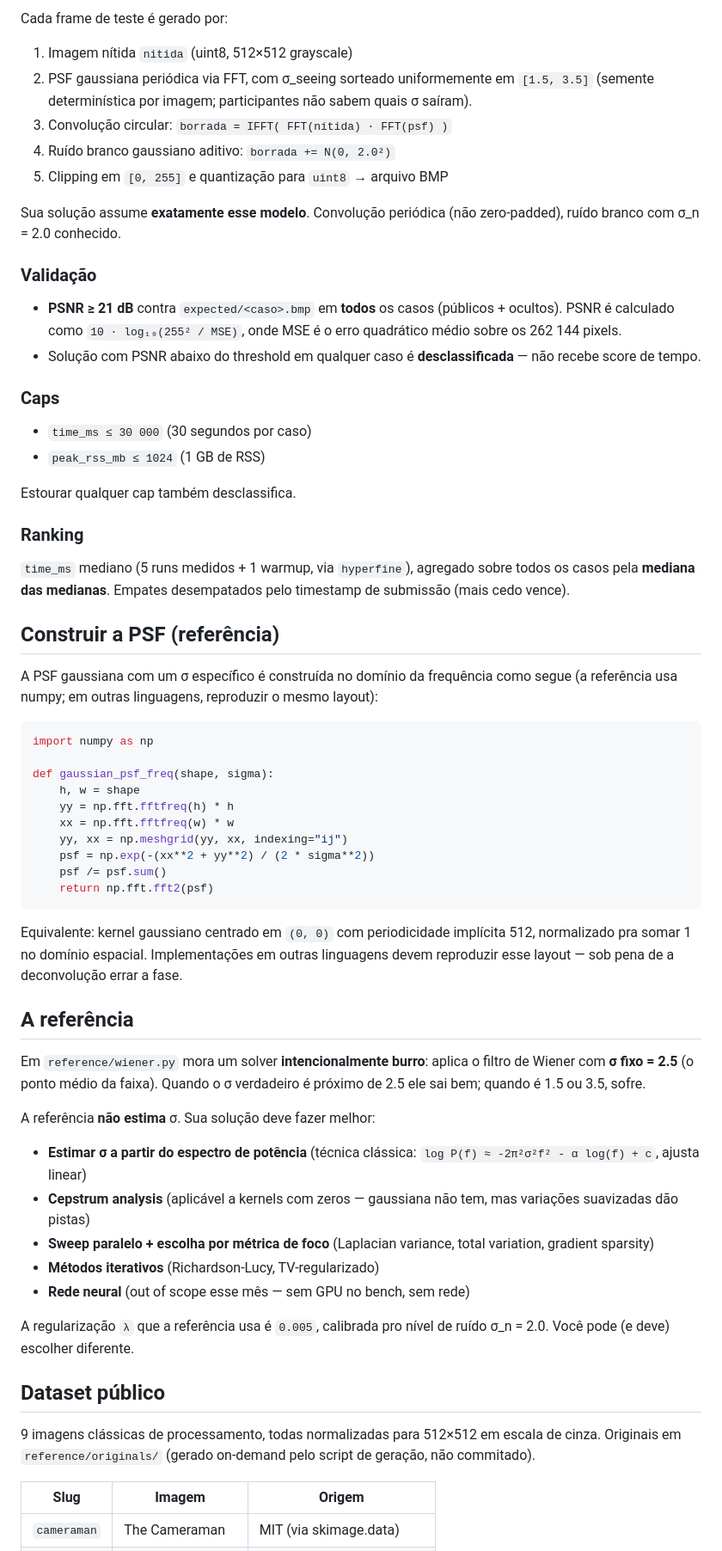
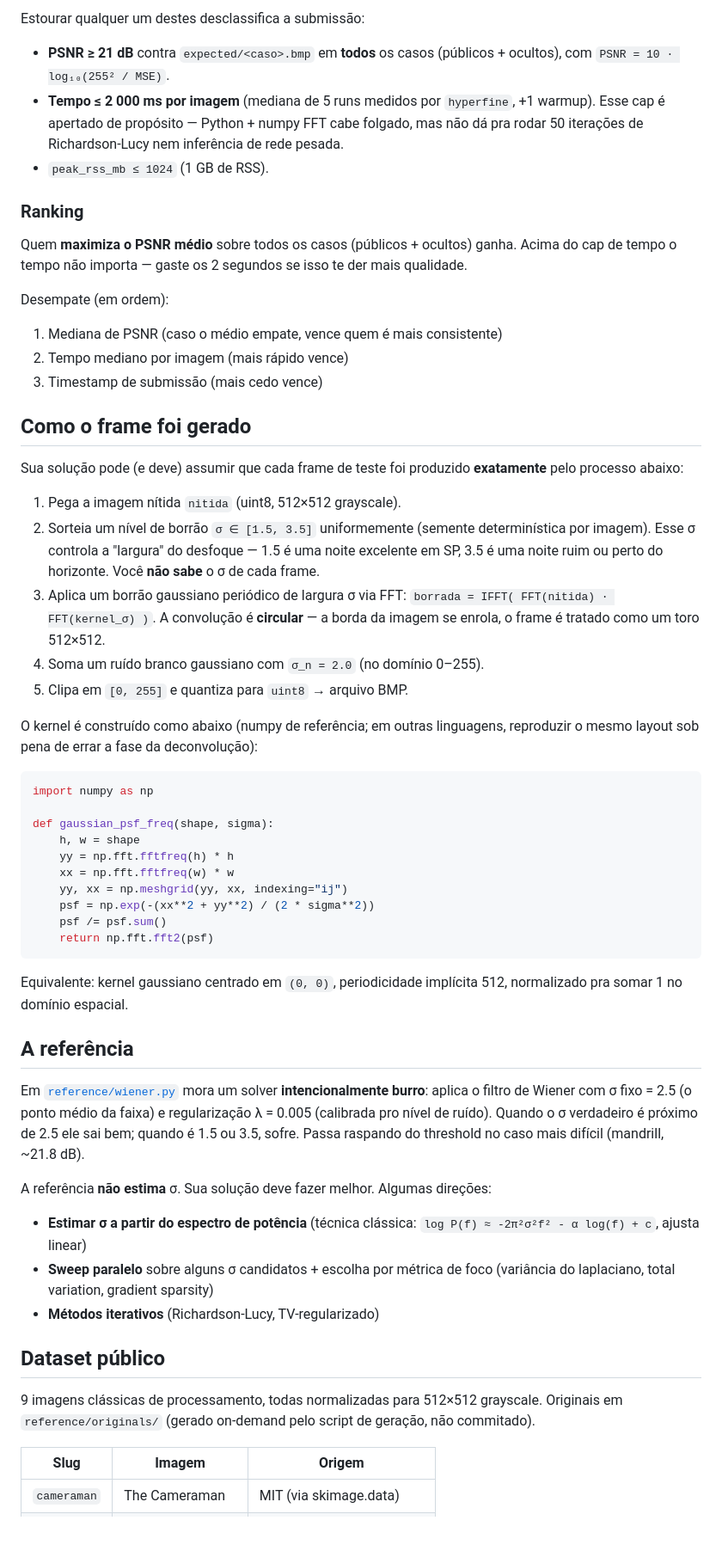
Before and after one commit to gabrielzschmitz/acelerado-desafios, a Markdown page: 2026-05-deblur/README.md, the part around the change printed below. Shown: that part at 86% size. Rendered like a GitHub page; blank space fills up the shorter version.

````diff
--- a/2026-05-deblur/README.md
+++ b/2026-05-deblur/README.md
@@ -85,44 +70,44 @@ falha com `EROFS`.
 
-Cada frame de teste é gerado por:
-
-1. Imagem nítida `nitida` (uint8, 512×512 grayscale)
-2. PSF gaussiana periódica via FFT, com σ_seeing sorteado uniformemente em
-   `[1.5, 3.5]` (semente determinística por imagem; participantes não sabem
-   quais σ saíram).
-3. Convolução circular: `borrada = IFFT( FFT(nítida) · FFT(psf) )`
-4. Ruído branco gaussiano aditivo: `borrada += N(0, 2.0²)`
-5. Clipping em `[0, 255]` e quantização para `uint8` → arquivo BMP
-
-Sua solução assume **exatamente esse modelo**. Convolução periódica (não
-zero-padded), ruído branco com σ_n = 2.0 conhecido.
-
-### Validação
+Estourar qualquer um destes desclassifica a submissão:
 
 - **PSNR ≥ 21 dB** contra `expected/<caso>.bmp` em **todos** os casos
-  (públicos + ocultos). PSNR é calculado como
-  `10 · log₁₀(255² / MSE)`, onde MSE é o erro quadrático médio sobre os
-  262 144 pixels.
-- Solução com PSNR abaixo do threshold em qualquer caso é **desclassificada**
-  — não recebe score de tempo.
-
-### Caps
-
-- `time_ms ≤ 30 000` (30 segundos por caso)
-- `peak_rss_mb ≤ 1024` (1 GB de RSS)
-
-Estourar qualquer cap também desclassifica.
+  (públicos + ocultos), com `PSNR = 10 · log₁₀(255² / MSE)`.
+- **Tempo ≤ 2 000 ms por imagem** (mediana de 5 runs medidos por
+  `hyperfine`, +1 warmup). Esse cap é apertado de propósito — Python +
+  numpy FFT cabe folgado, mas não dá pra rodar 50 iterações de
+  Richardson-Lucy nem inferência de rede pesada.
+- `peak_rss_mb ≤ 1024` (1 GB de RSS).
 
 ### Ranking
 
-`time_ms` mediano (5 runs medidos + 1 warmup, via `hyperfine`), agregado
-sobre todos os casos pela **mediana das medianas**. Empates desempatados
-pelo timestamp de submissão (mais cedo vence).
+Quem **maximiza o PSNR médio** sobre todos os casos (públicos + ocultos)
+ganha. Acima do cap de tempo o tempo não importa — gaste os 2 segundos se
+isso te der mais qualidade.
 
-## Construir a PSF (referência)
+Desempate (em ordem):
+1. Mediana de PSNR (caso o médio empate, vence quem é mais consistente)
+2. Tempo mediano por imagem (mais rápido vence)
+3. Timestamp de submissão (mais cedo vence)
 
-A PSF gaussiana com um σ específico é construída no domínio da frequência
-como segue (a referência usa numpy; em outras linguagens, reproduzir o
-mesmo layout):
+## Como o frame foi gerado
+
+Sua solução pode (e deve) assumir que cada frame de teste foi produzido
+**exatamente** pelo processo abaixo:
+
+1. Pega a imagem nítida `nitida` (uint8, 512×512 grayscale).
+2. Sorteia um nível de borrão `σ ∈ [1.5, 3.5]` uniformemente (semente
+   determinística por imagem). Esse σ controla a "largura" do desfoque —
+   1.5 é uma noite excelente em SP, 3.5 é uma noite ruim ou perto do
+   horizonte. Você **não sabe** o σ de cada frame.
+3. Aplica um borrão gaussiano periódico de largura σ via FFT:
+   `borrada = IFFT( FFT(nitida) · FFT(kernel_σ) )`. A convolução é
+   **circular** — a borda da imagem se enrola, o frame é tratado como um
+   toro 512×512.
+4. Soma um ruído branco gaussiano com `σ_n = 2.0` (no domínio 0–255).
+5. Clipa em `[0, 255]` e quantiza para `uint8` → arquivo BMP.
+
+O kernel é construído como abaixo (numpy de referência; em outras linguagens,
+reproduzir o mesmo layout sob pena de errar a fase da deconvolução):
 
 ```python
 import numpy as np
@@ -137,35 +122,31 @@ def gaussian_psf_freq(shape, sigma):
     return np.fft.fft2(psf)
 ```
 
-Equivalente: kernel gaussiano centrado em `(0, 0)` com periodicidade
-implícita 512, normalizado pra somar 1 no domínio espacial. Implementações
-em outras linguagens devem reproduzir esse layout — sob pena de a
-deconvolução errar a fase.
+Equivalente: kernel gaussiano centrado em `(0, 0)`, periodicidade implícita
+512, normalizado pra somar 1 no domínio espacial.
 
 ## A referência
 
-Em `reference/wiener.py` mora um solver **intencionalmente burro**: aplica
-o filtro de Wiener com **σ fixo = 2.5** (o ponto médio da faixa). Quando o
-σ verdadeiro é próximo de 2.5 ele sai bem; quando é 1.5 ou 3.5, sofre.
+Em [`reference/wiener.py`](reference/wiener.py) mora um solver
+**intencionalmente burro**: aplica o filtro de Wiener com σ fixo = 2.5 (o
+ponto médio da faixa) e regularização λ = 0.005 (calibrada pro nível de
+ruído). Quando o σ verdadeiro é próximo de 2.5 ele sai bem; quando é 1.5
+ou 3.5, sofre. Passa raspando do threshold no caso mais difícil
+(mandrill, ~21.8 dB).
 
-A referência **não estima** σ. Sua solução deve fazer melhor:
+A referência **não estima** σ. Sua solução deve fazer melhor. Algumas
+direções:
 
 - **Estimar σ a partir do espectro de potência** (técnica clássica:
   `log P(f) ≈ -2π²σ²f² - α log(f) + c`, ajusta linear)
-- **Cepstrum analysis** (aplicável a kernels com zeros — gaussiana não tem,
-  mas variações suavizadas dão pistas)
-- **Sweep paralelo + escolha por métrica de foco** (Laplacian variance,
-  total variation, gradient sparsity)
+- **Sweep paralelo** sobre alguns σ candidatos + escolha por métrica de
+  foco (variância do laplaciano, total variation, gradient sparsity)
 - **Métodos iterativos** (Richardson-Lucy, TV-regularizado)
-- **Rede neural** (out of scope esse mês — sem GPU no bench, sem rede)
-
-A regularização `λ` que a referência usa é `0.005`, calibrada pro nível de
-ruído σ_n = 2.0. Você pode (e deve) escolher diferente.
 
 ## Dataset público
 
-9 imagens clássicas de processamento, todas normalizadas para 512×512 em
-escala de cinza. Originais em `reference/originals/` (gerado on-demand pelo
+9 imagens clássicas de processamento, todas normalizadas para 512×512
+grayscale. Originais em `reference/originals/` (gerado on-demand pelo
 script de geração, não commitado).
 
 | Slug | Imagem | Origem |
````
Also changed, not shown: other parts of 2026-05-deblur/README.md (+40 -56 lines), 2026-05-deblur/example/README.md (added, +22 -0 lines), 2026-05-deblur/docs/cameraman_expected.png (added), 2026-05-deblur/docs/cameraman_inputs.png (added), 3 other files.
